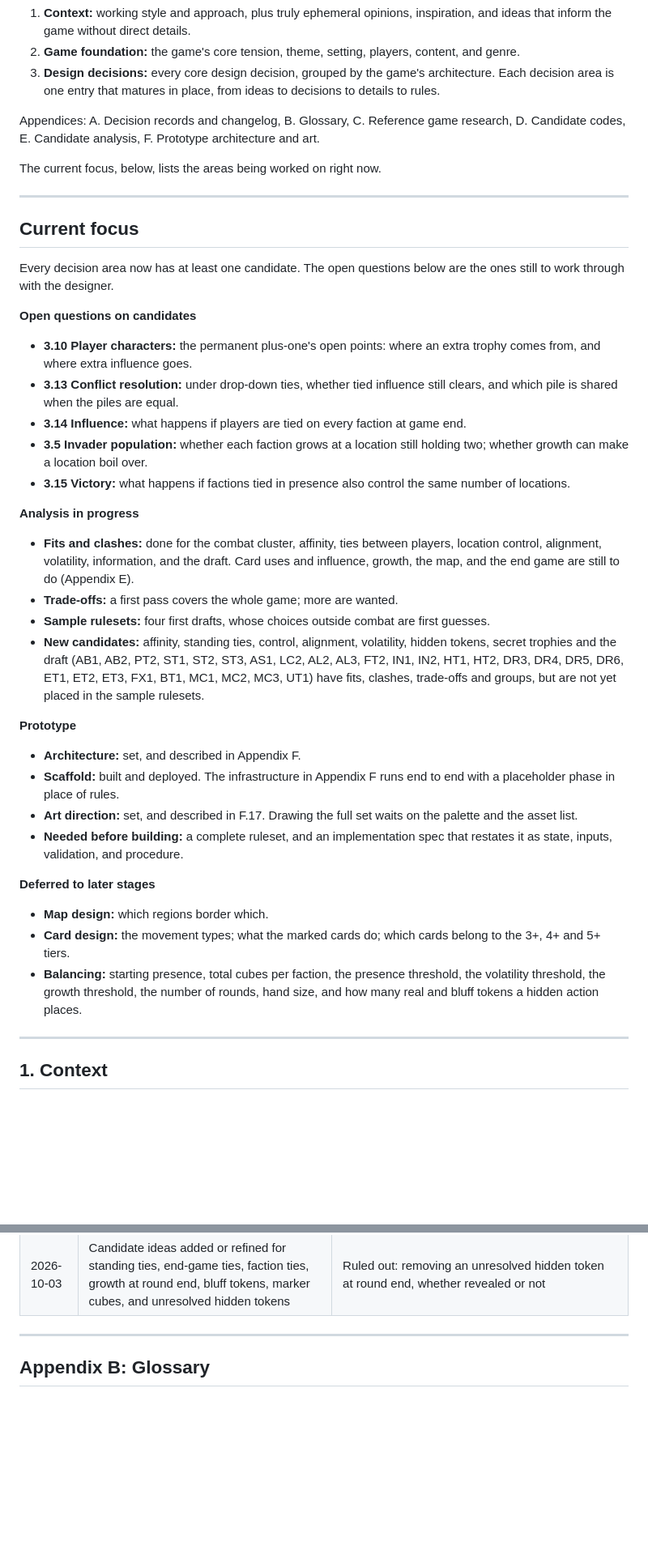
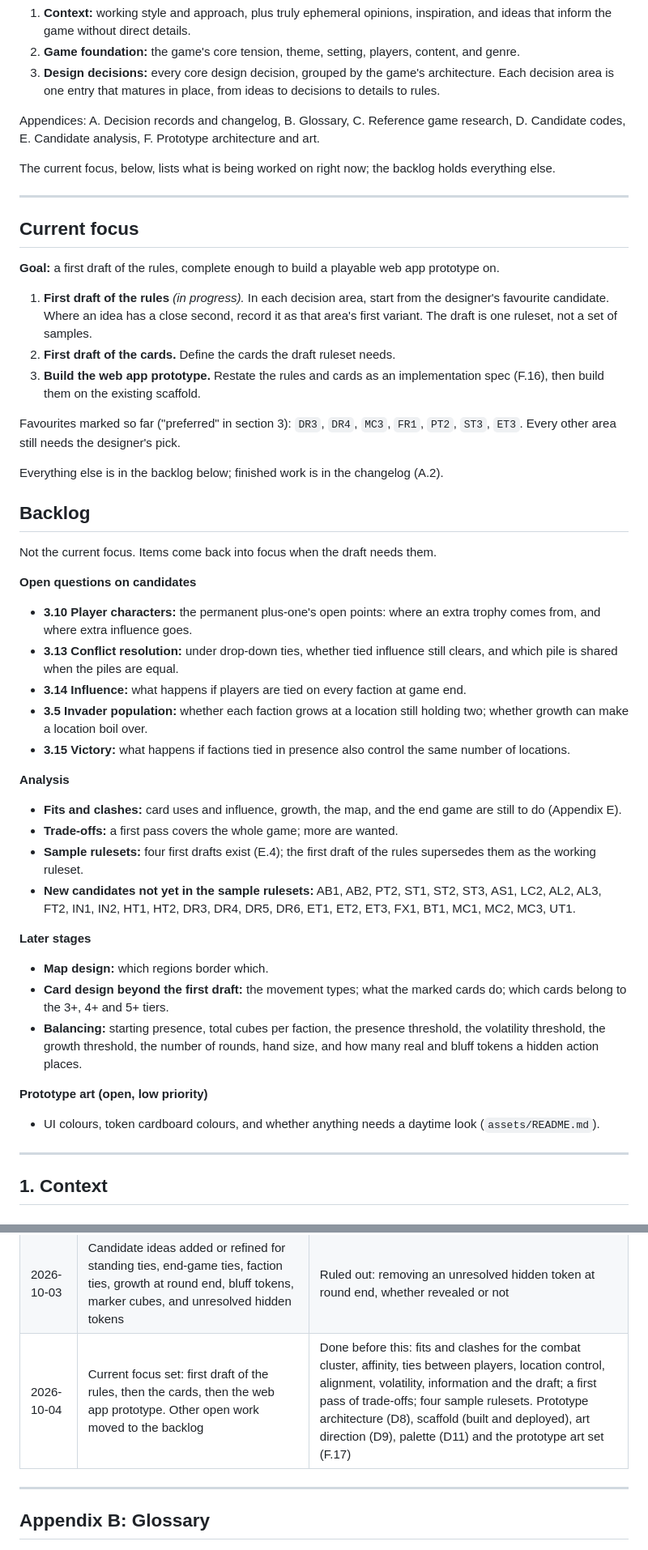
Before and after one commit to DylanEuteneier/monster-of-the-week, a Markdown page: docs/motw-design.md, 2 parts joined by grey strips. Shown at 81% size. Rendered like a GitHub page; blank space fills up the shorter version.

Commit message:
Set the current focus: rules, then cards, then the web app; add a backlog
Co-Authored-By: Claude Opus 5.5 <noreply@anthropic.com>

```diff
--- a/docs/motw-design.md
+++ b/docs/motw-design.md
@@ -10,13 +10,25 @@ The single living document for this project, updated at the end of each session.
 
 Appendices: A. Decision records and changelog, B. Glossary, C. Reference game research, D. Candidate codes, E. Candidate analysis, F. Prototype architecture and art.
 
-The current focus, below, lists the areas being worked on right now.
+The current focus, below, lists what is being worked on right now; the backlog holds everything else.
 
 ---
 
 ## Current focus
 
-Every decision area now has at least one candidate. The open questions below are the ones still to work through with the designer.
+**Goal:** a first draft of the rules, complete enough to build a playable web app prototype on.
+
+1. **First draft of the rules** *(in progress).* In each decision area, start from the designer's favourite candidate. Where an idea has a close second, record it as that area's first variant. The draft is one ruleset, not a set of samples.
+2. **First draft of the cards.** Define the cards the draft ruleset needs.
+3. **Build the web app prototype.** Restate the rules and cards as an implementation spec (F.16), then build them on the existing scaffold.
+
+Favourites marked so far ("preferred" in section 3): `DR3`, `DR4`, `MC3`, `FR1`, `PT2`, `ST3`, `ET3`. Every other area still needs the designer's pick.
+
+Everything else is in the backlog below; finished work is in the changelog (A.2).
+
+## Backlog
+
+Not the current focus. Items come back into focus when the draft needs them.
 
 **Open questions on candidates**
 
@@ -26,25 +38,22 @@ Every decision area now has at least one candidate. The open questions below are
 - **3.5 Invader population:** whether each faction grows at a location still holding two; whether growth can make a location boil over.
 - **3.15 Victory:** what happens if factions tied in presence also control the same number of locations.
 
-**Analysis in progress**
-
-- **Fits and clashes:** done for the combat cluster, affinity, ties between players, location control, alignment, volatility, information, and the draft. Card uses and influence, growth, the map, and the end game are still to do (Appendix E).
+**Analysis**
+
+- **Fits and clashes:** card uses and influence, growth, the map, and the end game are still to do (Appendix E).
 - **Trade-offs:** a first pass covers the whole game; more are wanted.
-- **Sample rulesets:** four first drafts, whose choices outside combat are first guesses.
-- **New candidates:** affinity, standing ties, control, alignment, volatility, hidden tokens, secret trophies and the draft (AB1, AB2, PT2, ST1, ST2, ST3, AS1, LC2, AL2, AL3, FT2, IN1, IN2, HT1, HT2, DR3, DR4, DR5, DR6, ET1, ET2, ET3, FX1, BT1, MC1, MC2, MC3, UT1) have fits, clashes, trade-offs and groups, but are not yet placed in the sample rulesets.
-
-**Prototype**
-
-- **Architecture:** set, and described in Appendix F.
-- **Scaffold:** built and deployed. The infrastructure in Appendix F runs end to end with a placeholder phase in place of rules.
-- **Art direction:** set, and described in F.17. Drawing the full set waits on the palette and the asset list.
-- **Needed before building:** a complete ruleset, and an implementation spec that restates it as state, inputs, validation, and procedure.
-
-**Deferred to later stages**
+- **Sample rulesets:** four first drafts exist (E.4); the first draft of the rules supersedes them as the working ruleset.
+- **New candidates not yet in the sample rulesets:** AB1, AB2, PT2, ST1, ST2, ST3, AS1, LC2, AL2, AL3, FT2, IN1, IN2, HT1, HT2, DR3, DR4, DR5, DR6, ET1, ET2, ET3, FX1, BT1, MC1, MC2, MC3, UT1.
+
+**Later stages**
 
 - **Map design:** which regions border which.
-- **Card design:** the movement types; what the marked cards do; which cards belong to the 3+, 4+ and 5+ tiers.
+- **Card design beyond the first draft:** the movement types; what the marked cards do; which cards belong to the 3+, 4+ and 5+ tiers.
 - **Balancing:** starting presence, total cubes per faction, the presence threshold, the volatility threshold, the growth threshold, the number of rounds, hand size, and how many real and bluff tokens a hidden action places.
+
+**Prototype art (open, low priority)**
+
+- UI colours, token cardboard colours, and whether anything needs a daytime look (`assets/README.md`).
 
 ---
 
@@ -798,6 +807,7 @@ Actual changes to mechanisms and game structure.
 | 2026-10-03 | Hands are hidden (D6). Candidate ideas added for hidden tokens, secret trophies, and the draft: pick and pass, with the same pool drafted every round |  |
 | 2026-10-03 | Card pool scales with player count (D7). Candidate ideas added: one card left out of the deal each round, and the drafted pool as the whole action set. Marked cards reduced to A and B | Ruled out: a third marked card, C |
 | 2026-10-03 | Candidate ideas added or refined for standing ties, end-game ties, faction ties, growth at round end, bluff tokens, marker cubes, and unresolved hidden tokens | Ruled out: removing an unresolved hidden token at round end, whether revealed or not |
+| 2026-10-04 | Current focus set: first draft of the rules, then the cards, then the web app prototype. Other open work moved to the backlog | Done before this: fits and clashes for the combat cluster, affinity, ties between players, location control, alignment, volatility, information and the draft; a first pass of trade-offs; four sample rulesets. Prototype architecture (D8), scaffold (built and deployed), art direction (D9), palette (D11) and the prototype art set (F.17) |
 
 ---
 
```
